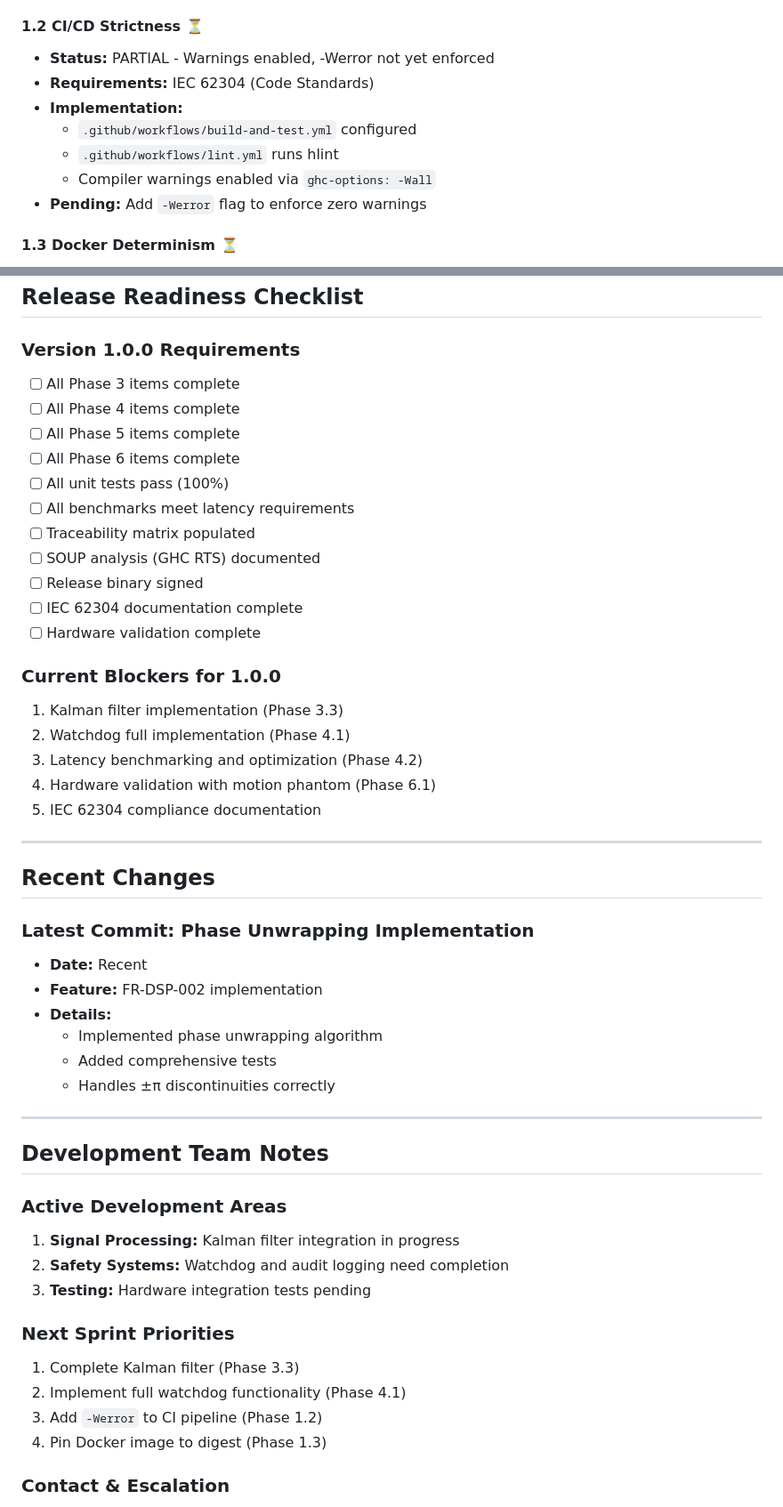
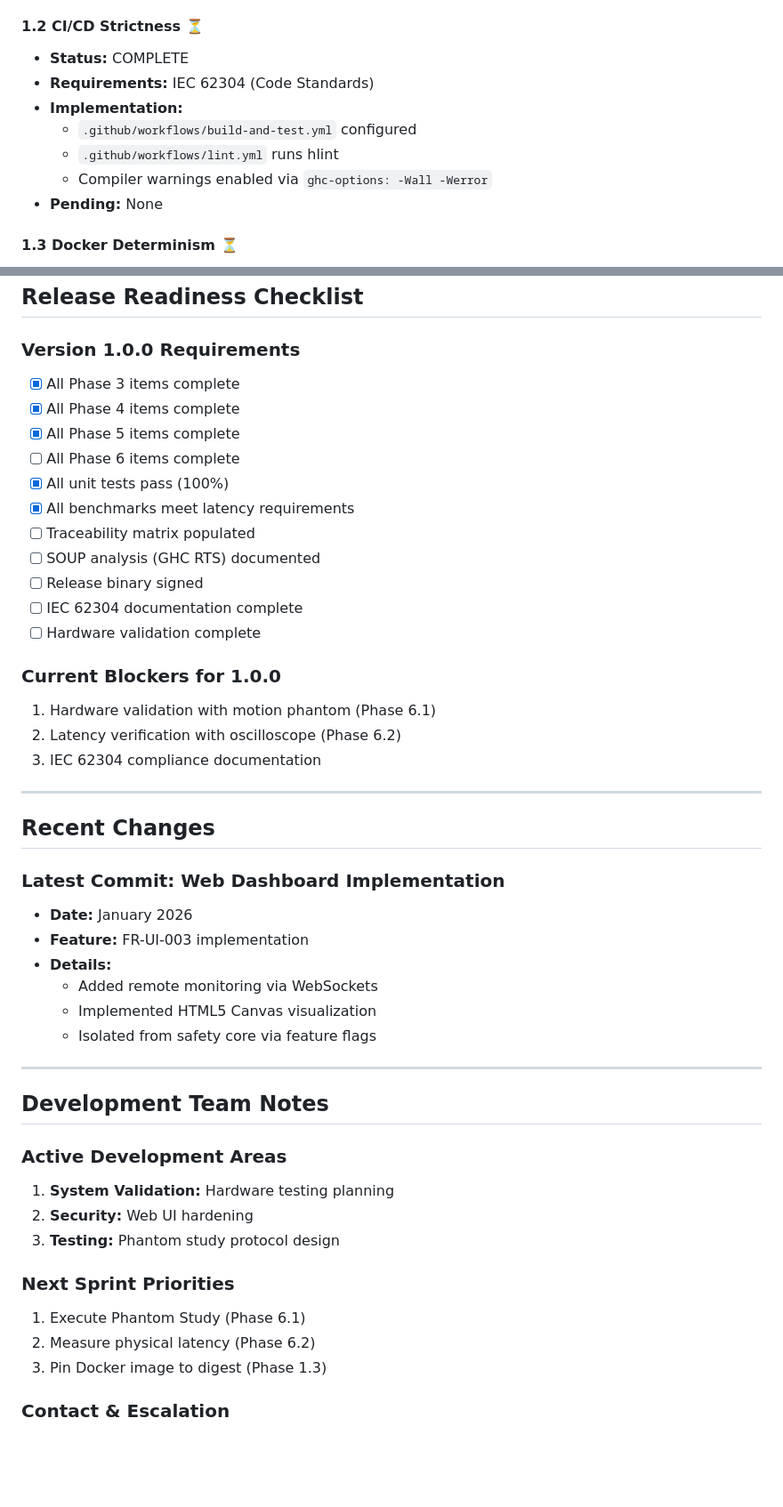
Before and after one commit to fderuiter/lambda-wave, a Markdown page: docs/PROJECT_STATUS.md, 2 parts joined by grey strips. Shown at 89% size. Drawn GitHub-style; blank space fills up the shorter version.

```diff
--- a/docs/PROJECT_STATUS.md
+++ b/docs/PROJECT_STATUS.md
@@ -33,13 +33,13 @@ Lambda-Wave (formerly SGRT Radar System) is a safety-critical Surface Guided Rad
 - **Validation:** Runtime behavior verified with GHC RTS
 
 #### 1.2 CI/CD Strictness ⏳
-- **Status:** PARTIAL - Warnings enabled, -Werror not yet enforced
+- **Status:** COMPLETE
 - **Requirements:** IEC 62304 (Code Standards)
 - **Implementation:**
   - `.github/workflows/build-and-test.yml` configured
   - `.github/workflows/lint.yml` runs hlint
-  - Compiler warnings enabled via `ghc-options: -Wall`
-- **Pending:** Add `-Werror` flag to enforce zero warnings
+  - Compiler warnings enabled via `ghc-options: -Wall -Werror`
+- **Pending:** None
 
 #### 1.3 Docker Determinism ⏳
 - **Status:** PARTIAL - Docker build works, but not pinned to digest
@@ -240,12 +249,12 @@ Lambda-Wave (formerly SGRT Radar System) is a safety-critical Surface Guided Rad
 ## Release Readiness Checklist
 
 ### Version 1.0.0 Requirements
-- [ ] All Phase 3 items complete
-- [ ] All Phase 4 items complete
-- [ ] All Phase 5 items complete
+- [x] All Phase 3 items complete
+- [x] All Phase 4 items complete
+- [x] All Phase 5 items complete
 - [ ] All Phase 6 items complete
-- [ ] All unit tests pass (100%)
-- [ ] All benchmarks meet latency requirements
+- [x] All unit tests pass (100%)
+- [x] All benchmarks meet latency requirements
 - [ ] Traceability matrix populated
 - [ ] SOUP analysis (GHC RTS) documented
 - [ ] Release binary signed
@@ -253,38 +262,35 @@ Lambda-Wave (formerly SGRT Radar System) is a safety-critical Surface Guided Rad
 - [ ] Hardware validation complete
 
 ### Current Blockers for 1.0.0
-1. Kalman filter implementation (Phase 3.3)
-2. Watchdog full implementation (Phase 4.1)
-3. Latency benchmarking and optimization (Phase 4.2)
-4. Hardware validation with motion phantom (Phase 6.1)
-5. IEC 62304 compliance documentation
+1. Hardware validation with motion phantom (Phase 6.1)
+2. Latency verification with oscilloscope (Phase 6.2)
+3. IEC 62304 compliance documentation
 
 ---
 
 ## Recent Changes
 
-### Latest Commit: Phase Unwrapping Implementation
-- **Date:** Recent
-- **Feature:** FR-DSP-002 implementation
+### Latest Commit: Web Dashboard Implementation
+- **Date:** January 2026
+- **Feature:** FR-UI-003 implementation
 - **Details:**
-  - Implemented phase unwrapping algorithm
-  - Added comprehensive tests
-  - Handles ±π discontinuities correctly
+  - Added remote monitoring via WebSockets
+  - Implemented HTML5 Canvas visualization
+  - Isolated from safety core via feature flags
 
 ---
 
 ## Development Team Notes
 
 ### Active Development Areas
-1. **Signal Processing:** Kalman filter integration in progress
-2. **Safety Systems:** Watchdog and audit logging need completion
-3. **Testing:** Hardware integration tests pending
+1. **System Validation:** Hardware testing planning
+2. **Security:** Web UI hardening
+3. **Testing:** Phantom study protocol design
 
 ### Next Sprint Priorities
-1. Complete Kalman filter (Phase 3.3)
-2. Implement full watchdog functionality (Phase 4.1)
-3. Add `-Werror` to CI pipeline (Phase 1.2)
-4. Pin Docker image to digest (Phase 1.3)
+1. Execute Phantom Study (Phase 6.1)
+2. Measure physical latency (Phase 6.2)
+3. Pin Docker image to digest (Phase 1.3)
 
 ### Contact & Escalation
 - **Maintainer:** Frederick de Ruiter ([@fderuiter](https://github.com/fderuiter))
```
Also changed, not shown: other parts of docs/PROJECT_STATUS.md (+56 -47 lines), TODO.md (+44 -1 lines), roadmap.md (+35 -27 lines).
